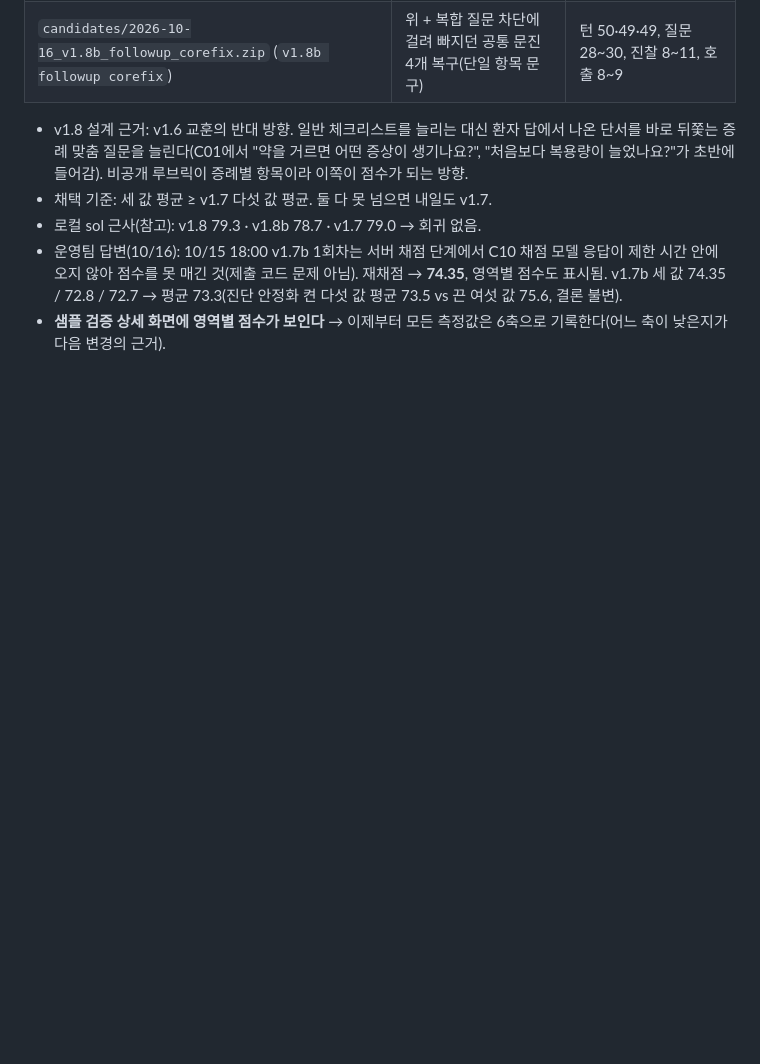
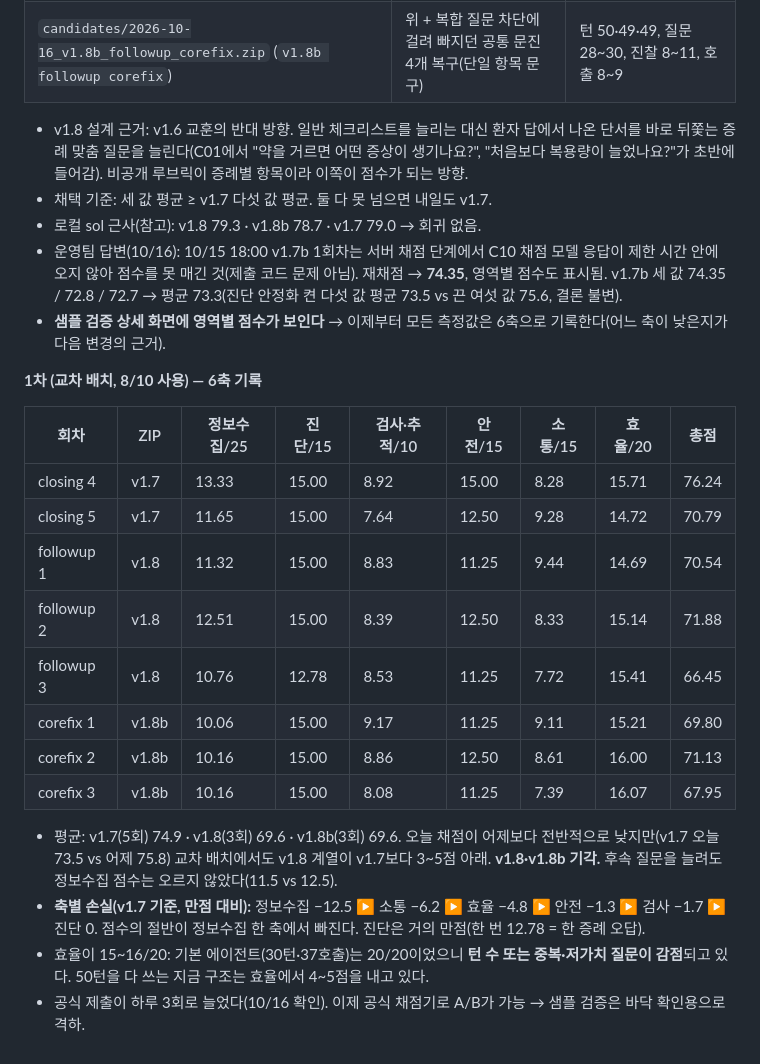
Before and after one commit to JinVibe/nova2026-doctor-agent, a Markdown page: submissions/README.md, the part around the change. GitHub-like rendering; blank space fills up the shorter version.

Commit message:
10/16 interleaved sample results with 6-axis breakdown: v1.8/v1.8b rejected; info-gathering is the biggest loss, efficiency docked 4-5

```diff
--- a/submissions/README.md
+++ b/submissions/README.md
@@ -237,3 +237,21 @@ v1.3_all 서버 실행: 46~48턴, Doctor 호출 8~10회, 실패 0, 3/3 정답. C
 - 로컬 sol 근사(참고): v1.8 79.3 · v1.8b 78.7 · v1.7 79.0 → 회귀 없음.
 - 운영팀 답변(10/16): 10/15 18:00 v1.7b 1회차는 서버 채점 단계에서 C10 채점 모델 응답이 제한 시간 안에 오지 않아 점수를 못 매긴 것(제출 코드 문제 아님). 재채점 → **74.35**, 영역별 점수도 표시됨. v1.7b 세 값 74.35 / 72.8 / 72.7 → 평균 73.3(진단 안정화 켠 다섯 값 평균 73.5 vs 끈 여섯 값 75.6, 결론 불변).
 - **샘플 검증 상세 화면에 영역별 점수가 보인다** → 이제부터 모든 측정값은 6축으로 기록한다(어느 축이 낮은지가 다음 변경의 근거).
+
+**1차 (교차 배치, 8/10 사용) — 6축 기록**
+
+| 회차 | ZIP | 정보수집/25 | 진단/15 | 검사·추적/10 | 안전/15 | 소통/15 | 효율/20 | 총점 |
+|---|---|---|---|---|---|---|---|---|
+| closing 4 | v1.7 | 13.33 | 15.00 | 8.92 | 15.00 | 8.28 | 15.71 | 76.24 |
+| closing 5 | v1.7 | 11.65 | 15.00 | 7.64 | 12.50 | 9.28 | 14.72 | 70.79 |
+| followup 1 | v1.8 | 11.32 | 15.00 | 8.83 | 11.25 | 9.44 | 14.69 | 70.54 |
+| followup 2 | v1.8 | 12.51 | 15.00 | 8.39 | 12.50 | 8.33 | 15.14 | 71.88 |
+| followup 3 | v1.8 | 10.76 | 12.78 | 8.53 | 11.25 | 7.72 | 15.41 | 66.45 |
+| corefix 1 | v1.8b | 10.06 | 15.00 | 9.17 | 11.25 | 9.11 | 15.21 | 69.80 |
+| corefix 2 | v1.8b | 10.16 | 15.00 | 8.86 | 12.50 | 8.61 | 16.00 | 71.13 |
+| corefix 3 | v1.8b | 10.16 | 15.00 | 8.08 | 11.25 | 7.39 | 16.07 | 67.95 |
+
+- 평균: v1.7(5회) 74.9 · v1.8(3회) 69.6 · v1.8b(3회) 69.6. 오늘 채점이 어제보다 전반적으로 낮지만(v1.7 오늘 73.5 vs 어제 75.8) 교차 배치에서도 v1.8 계열이 v1.7보다 3~5점 아래. **v1.8·v1.8b 기각.** 후속 질문을 늘려도 정보수집 점수는 오르지 않았다(11.5 vs 12.5).
+- **축별 손실(v1.7 기준, 만점 대비):** 정보수집 −12.5 ▶ 소통 −6.2 ▶ 효율 −4.8 ▶ 안전 −1.3 ▶ 검사 −1.7 ▶ 진단 0. 점수의 절반이 정보수집 한 축에서 빠진다. 진단은 거의 만점(한 번 12.78 = 한 증례 오답).
+- 효율이 15~16/20: 기본 에이전트(30턴·37호출)는 20/20이었으니 **턴 수 또는 중복·저가치 질문이 감점**되고 있다. 50턴을 다 쓰는 지금 구조는 효율에서 4~5점을 내고 있다.
+- 공식 제출이 하루 3회로 늘었다(10/16 확인). 이제 공식 채점기로 A/B가 가능 → 샘플 검증은 바닥 확인용으로 격하.
```
